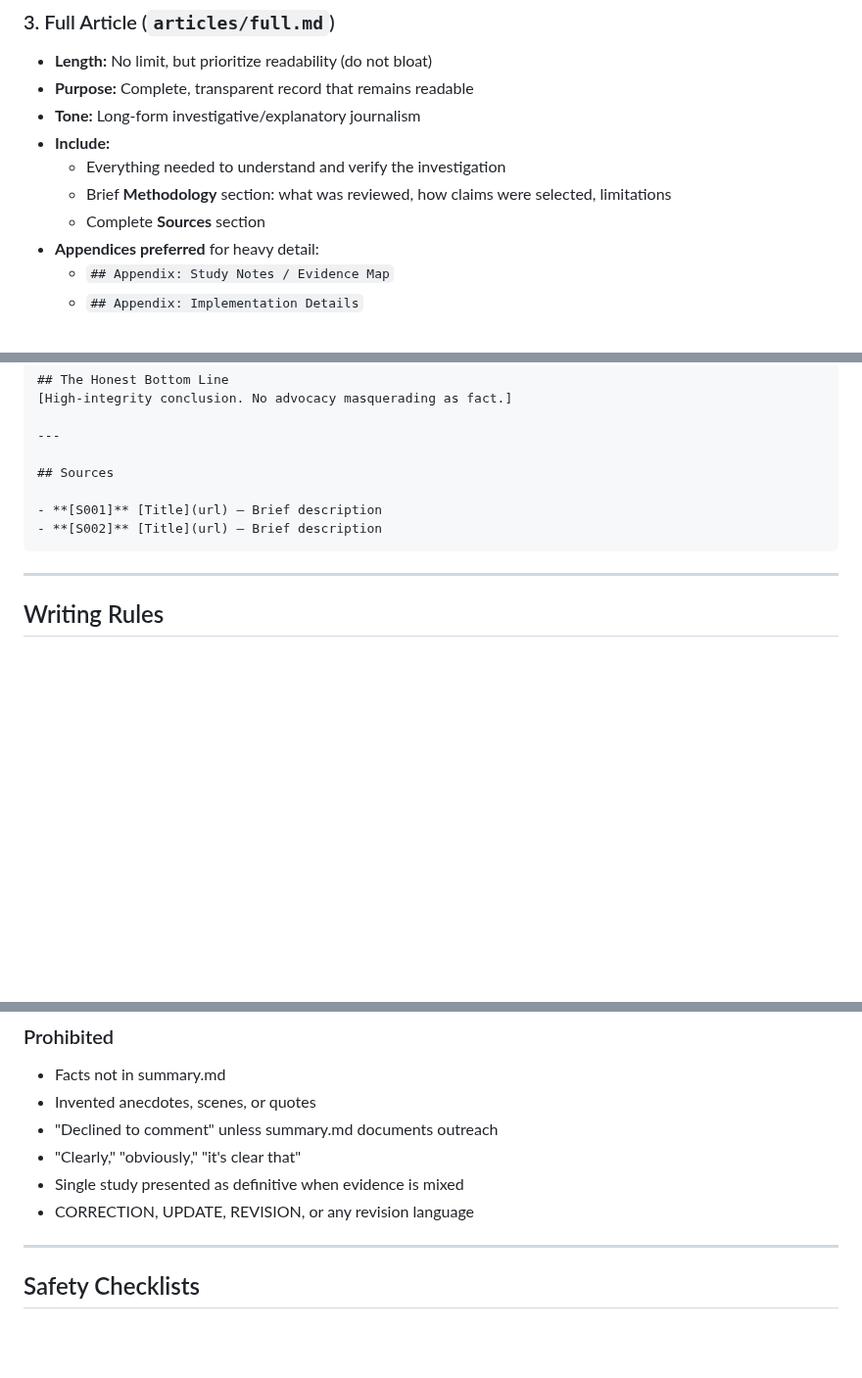
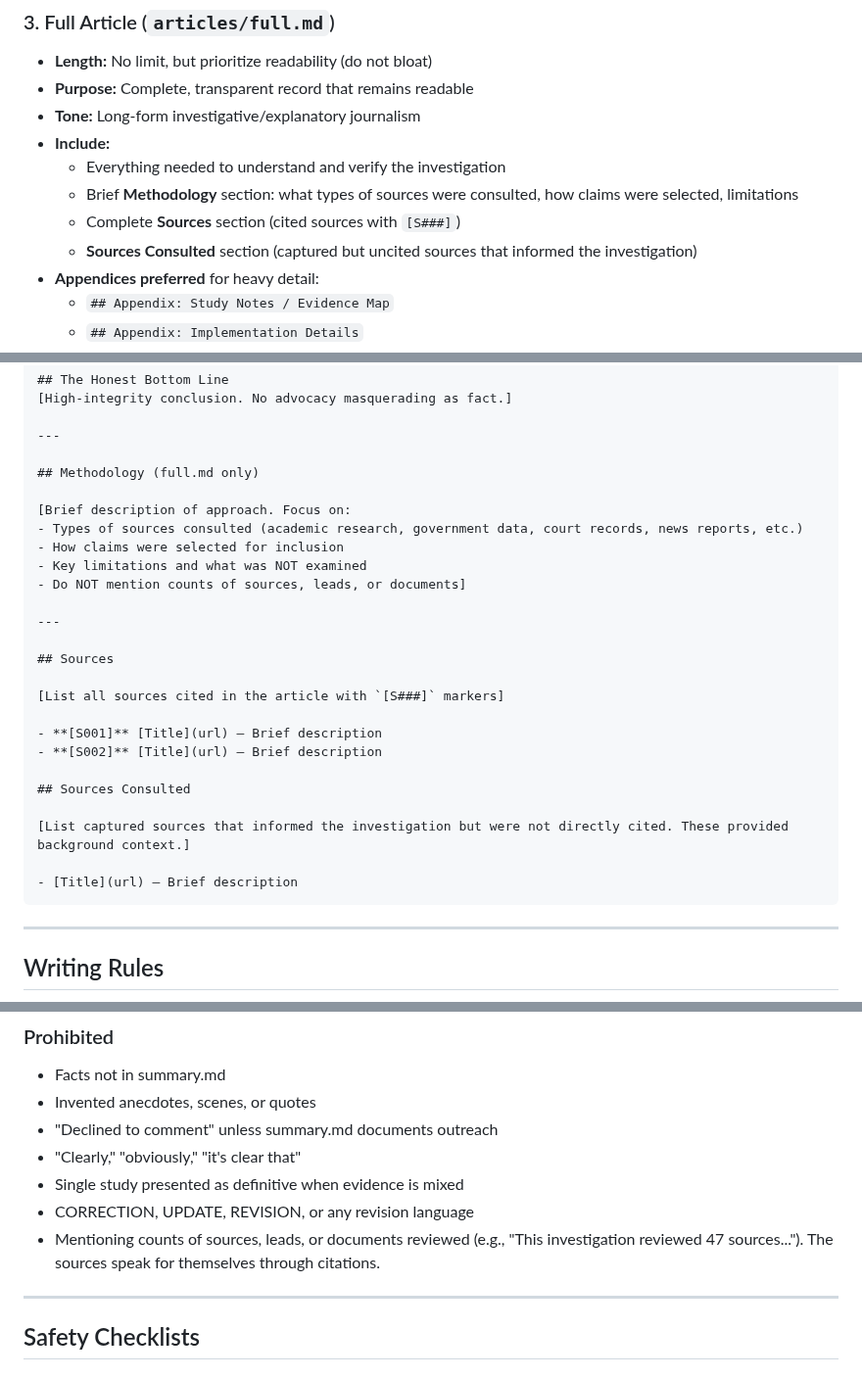
Before and after one commit to DanDaDaDanDan/AgenticInvestigator, a Markdown page: .claude/commands/article.md, 3 parts joined by grey strips. Shown at 98% size. GitHub-like rendering; blank space fills up the shorter version.

Commit message:
Improve article source handling and remove count mentions
- Add prohibition against mentioning source/lead/document counts
  (e.g., "reviewed 47 sources") - citations speak for themselves
- Add "Sources Consulted" section for captured but uncited sources
  that informed the investigation as background context
- Clarify methodology section: focus on types of sources and
  limitations, not counts
- Update full.md requirements to include Sources Consulted section

````diff
--- a/.claude/commands/article.md
+++ b/.claude/commands/article.md
@@ -116,8 +116,9 @@ Avoid "report voice" (Part I/Part II, CRITICAL FINDING, excessive bullets). If s
 - **Tone:** Long-form investigative/explanatory journalism
 - **Include:**
   - Everything needed to understand and verify the investigation
-  - Brief **Methodology** section: what was reviewed, how claims were selected, limitations
-  - Complete **Sources** section
+  - Brief **Methodology** section: what types of sources were consulted, how claims were selected, limitations
+  - Complete **Sources** section (cited sources with `[S###]`)
+  - **Sources Consulted** section (captured but uncited sources that informed the investigation)
 - **Appendices preferred** for heavy detail:
   - `## Appendix: Study Notes / Evidence Map`
   - `## Appendix: Implementation Details`
@@ -156,10 +157,28 @@ Adapt subheads as needed. Keep paragraphs short. Make the piece skimmable.
 
 ---
 
+## Methodology (full.md only)
+
+[Brief description of approach. Focus on:
+- Types of sources consulted (academic research, government data, court records, news reports, etc.)
+- How claims were selected for inclusion
+- Key limitations and what was NOT examined
+- Do NOT mention counts of sources, leads, or documents]
+
+---
+
 ## Sources
+
+[List all sources cited in the article with `[S###]` markers]
 
 - **[S001]** [Title](url) — Brief description
 - **[S002]** [Title](url) — Brief description
+
+## Sources Consulted
+
+[List captured sources that informed the investigation but were not directly cited. These provided background context.]
+
+- [Title](url) — Brief description
 ```
 
 ---
@@ -202,6 +221,7 @@ Adapt subheads as needed. Keep paragraphs short. Make the piece skimmable.
 - "Clearly," "obviously," "it's clear that"
 - Single study presented as definitive when evidence is mixed
 - CORRECTION, UPDATE, REVISION, or any revision language
+- Mentioning counts of sources, leads, or documents reviewed (e.g., "This investigation reviewed 47 sources..."). The sources speak for themselves through citations.
 
 ---
 
````
